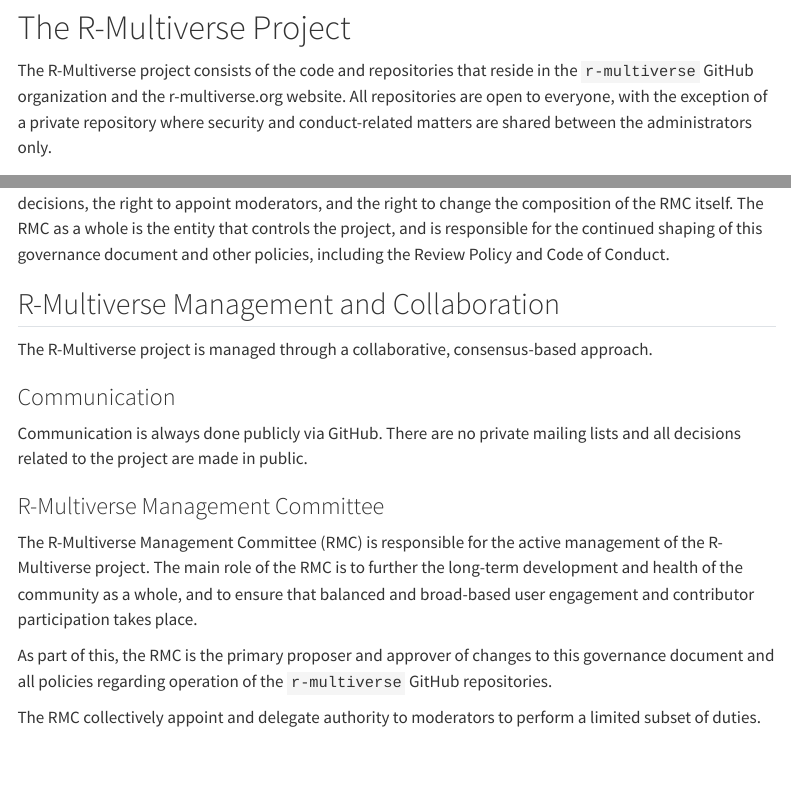
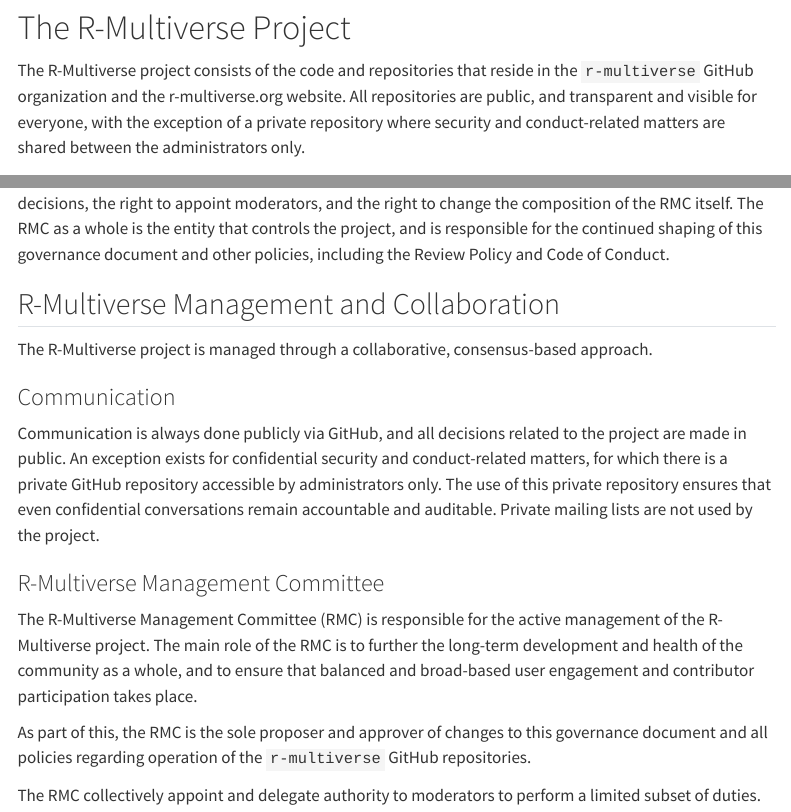
Before and after one commit to wlandau/r-multiverse.github.io, a Quarto document (governance.qmd): the page in a window 1100 px wide, from 140 px down, and a second part further down, joined at a grey line. Rendered offline with R 4.5, knitr and Pandoc in place of Quarto, with nearby package versions; menus at the side of the page are left out.

Commit message:
addresses comments from wlandau

```diff
--- a/_quarto.yml
+++ b/_quarto.yml
@@ -21,6 +21,7 @@
       - team.qmd
       - text: "Policies"
         menu:
+          - governance.qmd
           - review.qmd
           - conduct.qmd
     tools:
--- a/governance.qmd
+++ b/governance.qmd
@@ -8,7 +8,7 @@
 # The R-Multiverse Project
 
 The R-Multiverse project consists of the code and repositories that reside in the `r-multiverse` GitHub organization and the r-multiverse.org website.
-All repositories are open to everyone, with the exception of a private repository where security and conduct-related matters are shared between the administrators only.
+All repositories are public, and transparent and visible for everyone, with the exception of a private repository where security and conduct-related matters are shared between the administrators only.
 
 ## R-Multiverse Volunteers
 
@@ -43,15 +43,17 @@
 
 ### Communication
 
-Communication is always done publicly via GitHub.
-There are no private mailing lists and all decisions related to the project are made in public.
+Communication is always done publicly via GitHub, and all decisions related to the project are made in public.
+An exception exists for confidential security and conduct-related matters, for which there is a private GitHub repository accessible by administrators only.
+The use of this private repository ensures that even confidential conversations remain accountable and auditable.
+Private mailing lists are not used by the project.
 
 ### R-Multiverse Management Committee
 
 The R-Multiverse Management Committee (RMC) is responsible for the active management of the R-Multiverse project.
 The main role of the RMC is to further the long-term development and health of the community as a whole, and to ensure that balanced and broad-based user engagement and contributor participation takes place.
 
-As part of this, the RMC is the primary proposer and approver of changes to this governance document and all policies regarding operation of the `r-multiverse` GitHub repositories.
+As part of this, the RMC is the sole proposer and approver of changes to this governance document and all policies regarding operation of the `r-multiverse` GitHub repositories.
 
 The RMC collectively appoint and delegate authority to moderators to perform a limited subset of duties.
 
```
